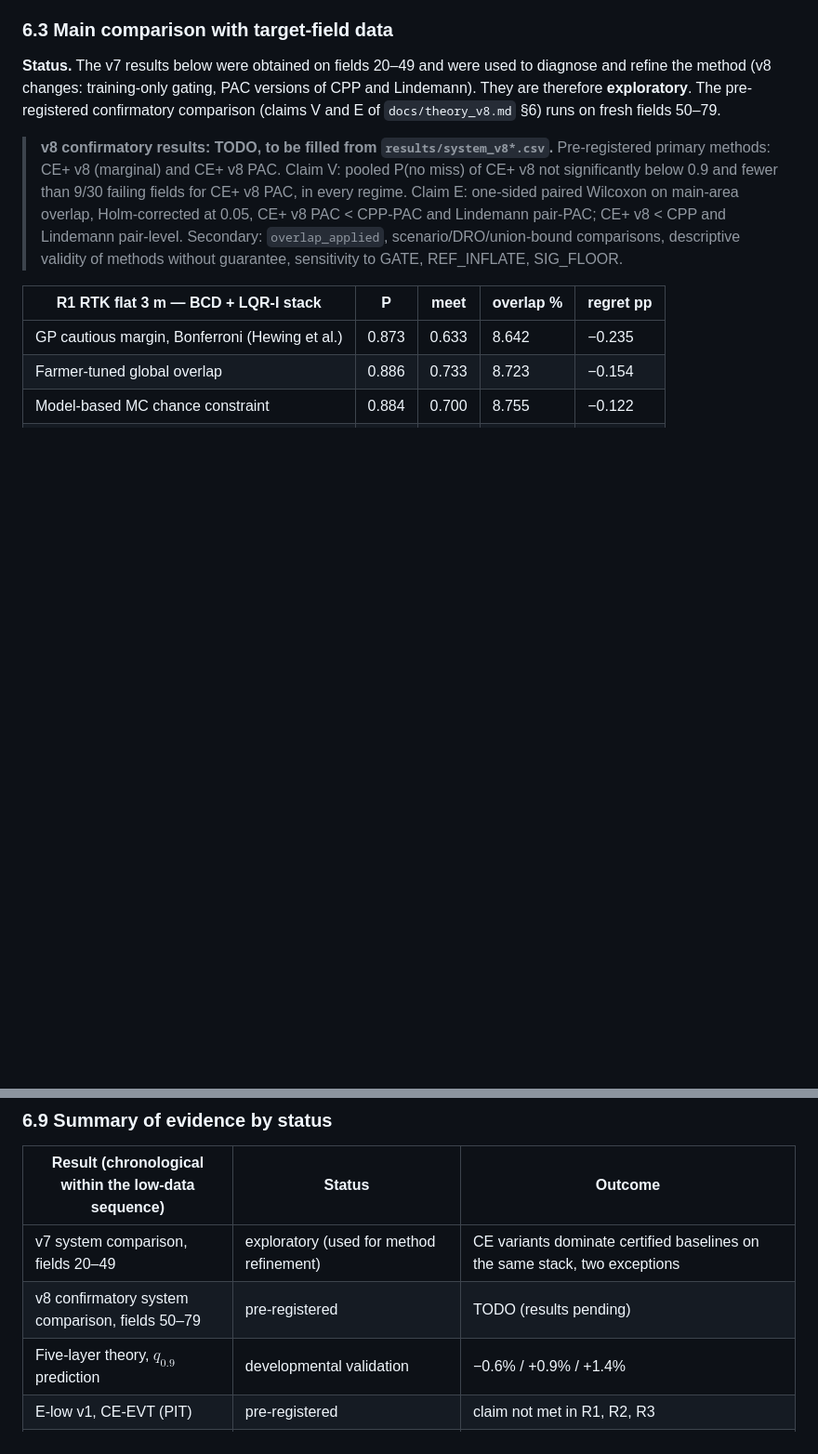
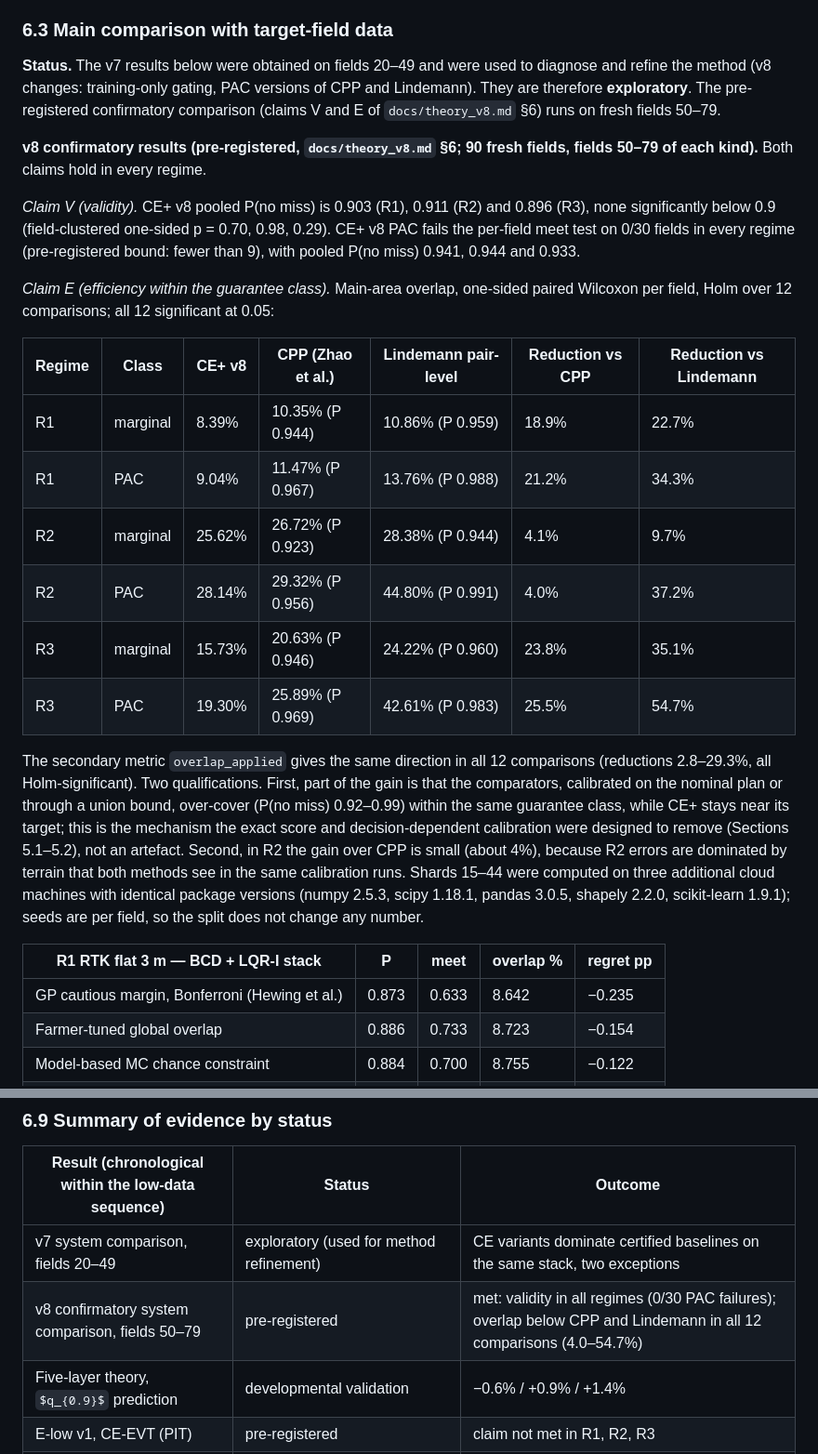
Before and after one commit to michaeln2026j-ops/11111, a Markdown page: docs/paper/draft.md, 2 parts joined by grey strips. Shown at 93% size. GitHub-like rendering; some formulas as TeX source; blank space fills up the shorter version.

Commit message:
Paper: v8 confirmatory results filled in (section 6.3, status table)
Co-Authored-By: Claude Opus 5.5 <noreply@anthropic.com>
Claude-Session: https://claude.ai/code/session_015S4667fLxo6aga9FDstjDx

```diff
--- a/docs/paper/draft.md
+++ b/docs/paper/draft.md
@@ -322,7 +322,23 @@ All data are public (`docs/experiments_report.md` §1).
 
 **Status.** The v7 results below were obtained on fields 20–49 and were used to diagnose and refine the method (v8 changes: training-only gating, PAC versions of CPP and Lindemann). They are therefore **exploratory**. The pre-registered confirmatory comparison (claims V and E of `docs/theory_v8.md` §6) runs on fresh fields 50–79.
 
-> **v8 confirmatory results: TODO, to be filled from `results/system_v8*.csv`.** Pre-registered primary methods: CE+ v8 (marginal) and CE+ v8 PAC. Claim V: pooled P(no miss) of CE+ v8 not significantly below 0.9 and fewer than 9/30 failing fields for CE+ v8 PAC, in every regime. Claim E: one-sided paired Wilcoxon on main-area overlap, Holm-corrected at 0.05, CE+ v8 PAC < CPP-PAC and Lindemann pair-PAC; CE+ v8 < CPP and Lindemann pair-level. Secondary: `overlap_applied`, scenario/DRO/union-bound comparisons, descriptive validity of methods without guarantee, sensitivity to GATE, REF_INFLATE, SIG_FLOOR.
+**v8 confirmatory results (pre-registered, `docs/theory_v8.md` §6; 90 fresh fields, fields 50–79 of each kind).** Both claims hold in every regime.
+
+*Claim V (validity).* CE+ v8 pooled P(no miss) is 0.903 (R1), 0.911 (R2) and 0.896 (R3), none significantly below 0.9 (field-clustered one-sided p = 0.70, 0.98, 0.29). CE+ v8 PAC fails the per-field meet test on 0/30 fields in every regime (pre-registered bound: fewer than 9), with pooled P(no miss) 0.941, 0.944 and 0.933.
+
+*Claim E (efficiency within the guarantee class).* Main-area overlap, one-sided paired Wilcoxon per field, Holm over 12 comparisons; all 12 significant at 0.05:
+
+<!-- source: results/v8/summary.txt -->
+| Regime | Class | CE+ v8 | CPP (Zhao et al.) | Lindemann pair-level | Reduction vs CPP | Reduction vs Lindemann |
+|---|---|---|---|---|---|---|
+| R1 | marginal | 8.39% | 10.35% (P 0.944) | 10.86% (P 0.959) | 18.9% | 22.7% |
+| R1 | PAC | 9.04% | 11.47% (P 0.967) | 13.76% (P 0.988) | 21.2% | 34.3% |
+| R2 | marginal | 25.62% | 26.72% (P 0.923) | 28.38% (P 0.944) | 4.1% | 9.7% |
+| R2 | PAC | 28.14% | 29.32% (P 0.956) | 44.80% (P 0.991) | 4.0% | 37.2% |
+| R3 | marginal | 15.73% | 20.63% (P 0.946) | 24.22% (P 0.960) | 23.8% | 35.1% |
+| R3 | PAC | 19.30% | 25.89% (P 0.969) | 42.61% (P 0.983) | 25.5% | 54.7% |
+
+The secondary metric `overlap_applied` gives the same direction in all 12 comparisons (reductions 2.8–29.3%, all Holm-significant). Two qualifications. First, part of the gain is that the comparators, calibrated on the nominal plan or through a union bound, over-cover (P(no miss) 0.92–0.99) within the same guarantee class, while CE+ stays near its target; this is the mechanism the exact score and decision-dependent calibration were designed to remove (Sections 5.1–5.2), not an artefact. Second, in R2 the gain over CPP is small (about 4%), because R2 errors are dominated by terrain that both methods see in the same calibration runs. Shards 15–44 were computed on three additional cloud machines with identical package versions (numpy 2.5.3, scipy 1.18.1, pandas 3.0.5, shapely 2.2.0, scikit-learn 1.9.1); seeds are per field, so the split does not change any number.
 
 <!-- source: results/v7/summary.txt -->
 | R1 RTK flat 3 m — BCD + LQR-I stack | P | meet | overlap % | regret pp |
@@ -731,7 +747,7 @@ The marginal guarantee of Proposition 5 averages over two sources of randomness:
 | Result (chronological within the low-data sequence) | Status | Outcome |
 |---|---|---|
 | v7 system comparison, fields 20–49 | exploratory (used for method refinement) | CE variants dominate certified baselines on the same stack, two exceptions |
-| v8 confirmatory system comparison, fields 50–79 | pre-registered | TODO (results pending) |
+| v8 confirmatory system comparison, fields 50–79 | pre-registered | met: validity in all regimes (0/30 PAC failures); overlap below CPP and Lindemann in all 12 comparisons (4.0–54.7%) |
 | Five-layer theory, $q_{0.9}$ prediction | developmental validation | −0.6% / +0.9% / +1.4% |
 | E-low v1, CE-EVT (PIT) | pre-registered | claim not met in R1, R2, R3 |
 | E-low v2, CE-EVT-R (ratio), claims C1, C2 | pre-registered | both met (single calibration draw) |
```
